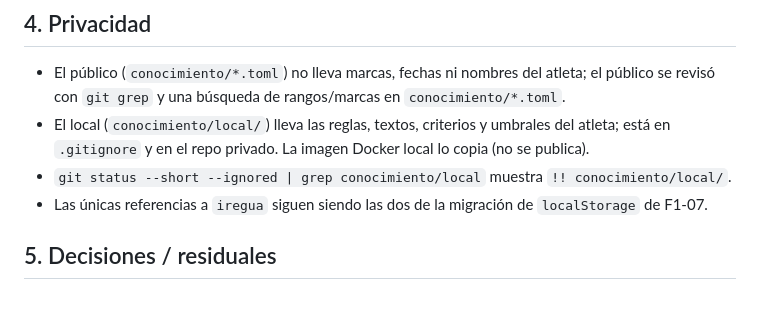
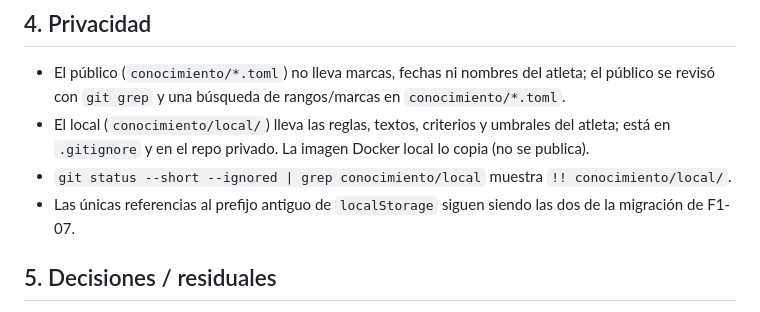
Before and after one commit to Yokosillo/SwimTrainer, a Markdown page: docs/evidencias/F3.md, the part around the change. Rendered like a GitHub page.

Commit message:
F3-08: la evidencia no repite el prefijo antiguo de localStorage

```diff
--- a/docs/evidencias/F3.md
+++ b/docs/evidencias/F3.md
@@ -90,7 +90,7 @@ test.
 - El local (`conocimiento/local/`) lleva las reglas, textos, criterios y umbrales del atleta; está en
   `.gitignore` y en el repo privado. La imagen Docker local lo copia (no se publica).
 - `git status --short --ignored | grep conocimiento/local` muestra `!! conocimiento/local/`.
-- Las únicas referencias a `iregua` siguen siendo las dos de la migración de `localStorage` de F1-07.
+- Las únicas referencias al prefijo antiguo de `localStorage` siguen siendo las dos de la migración de F1-07.
 
 ## 5. Decisiones / residuales
 
```
